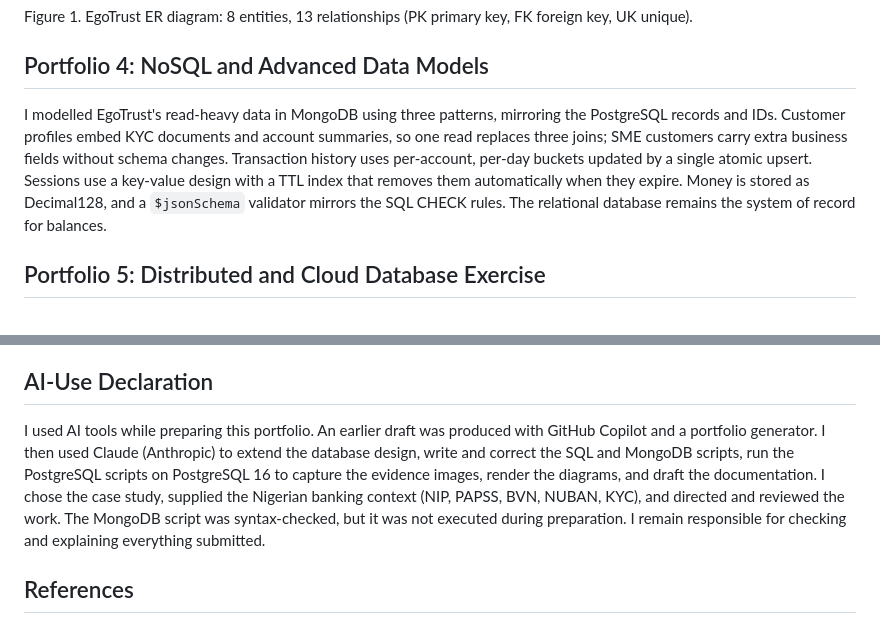
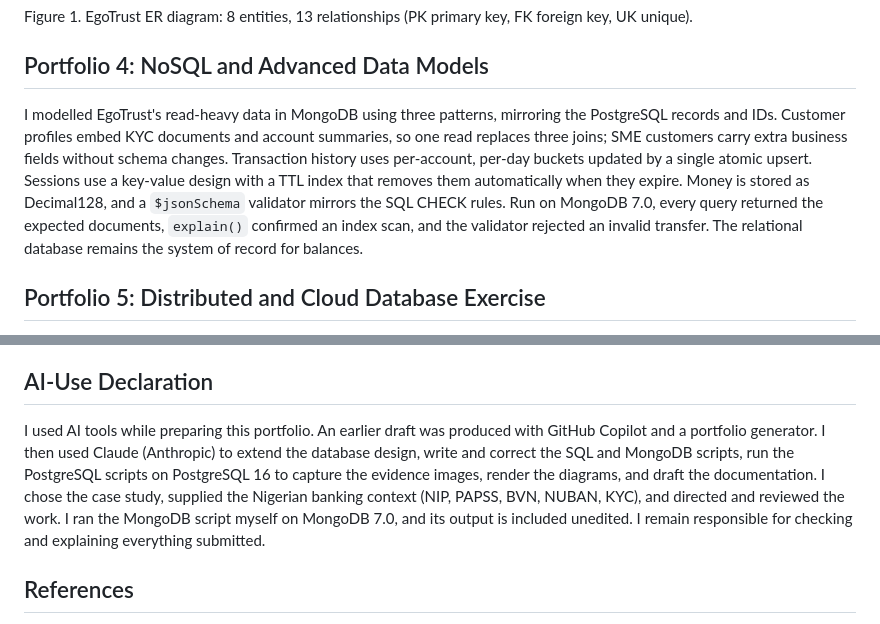
Before and after one commit to tiwatee/ONI_OGOKRISTI_301931440, a Markdown page: ONI_OGOKRISTI_301931440_FinalSummary.md, 2 parts joined by grey strips. Drawn GitHub-style.

```diff
--- a/ONI_OGOKRISTI_301931440_FinalSummary.md
+++ b/ONI_OGOKRISTI_301931440_FinalSummary.md
@@ -27,7 +27,7 @@ A single script demonstrates atomic transfers (COMMIT), a rejected overdraft tha
 
 ## Portfolio 4: NoSQL and Advanced Data Models
 
-I modelled EgoTrust's read-heavy data in MongoDB using three patterns, mirroring the PostgreSQL records and IDs. Customer profiles embed KYC documents and account summaries, so one read replaces three joins; SME customers carry extra business fields without schema changes. Transaction history uses per-account, per-day buckets updated by a single atomic upsert. Sessions use a key-value design with a TTL index that removes them automatically when they expire. Money is stored as Decimal128, and a `$jsonSchema` validator mirrors the SQL CHECK rules. The relational database remains the system of record for balances.
+I modelled EgoTrust's read-heavy data in MongoDB using three patterns, mirroring the PostgreSQL records and IDs. Customer profiles embed KYC documents and account summaries, so one read replaces three joins; SME customers carry extra business fields without schema changes. Transaction history uses per-account, per-day buckets updated by a single atomic upsert. Sessions use a key-value design with a TTL index that removes them automatically when they expire. Money is stored as Decimal128, and a `$jsonSchema` validator mirrors the SQL CHECK rules. Run on MongoDB 7.0, every query returned the expected documents, `explain()` confirmed an index scan, and the validator rejected an invalid transfer. The relational database remains the system of record for balances.
 
 ## Portfolio 5: Distributed and Cloud Database Exercise
 
@@ -39,7 +39,7 @@ The most useful lesson was that a database rule only counts if the database enfo
 
 ## AI-Use Declaration
 
-I used AI tools while preparing this portfolio. An earlier draft was produced with GitHub Copilot and a portfolio generator. I then used Claude (Anthropic) to extend the database design, write and correct the SQL and MongoDB scripts, run the PostgreSQL scripts on PostgreSQL 16 to capture the evidence images, render the diagrams, and draft the documentation. I chose the case study, supplied the Nigerian banking context (NIP, PAPSS, BVN, NUBAN, KYC), and directed and reviewed the work. The MongoDB script was syntax-checked, but it was not executed during preparation. I remain responsible for checking and explaining everything submitted.
+I used AI tools while preparing this portfolio. An earlier draft was produced with GitHub Copilot and a portfolio generator. I then used Claude (Anthropic) to extend the database design, write and correct the SQL and MongoDB scripts, run the PostgreSQL scripts on PostgreSQL 16 to capture the evidence images, render the diagrams, and draft the documentation. I chose the case study, supplied the Nigerian banking context (NIP, PAPSS, BVN, NUBAN, KYC), and directed and reviewed the work. I ran the MongoDB script myself on MongoDB 7.0, and its output is included unedited. I remain responsible for checking and explaining everything submitted.
 
 ## References
 
```
Also changed, not shown: README.md (+1 -1 lines), portfolio-4-nosql/ONI_OGOKRISTI_301931440_P4_README.md (+18 -1 lines), portfolio-4-nosql/screenshots/ONI_OGOKRISTI_301931440_P4_MongoDBOutput.png (added), 2 other files.
